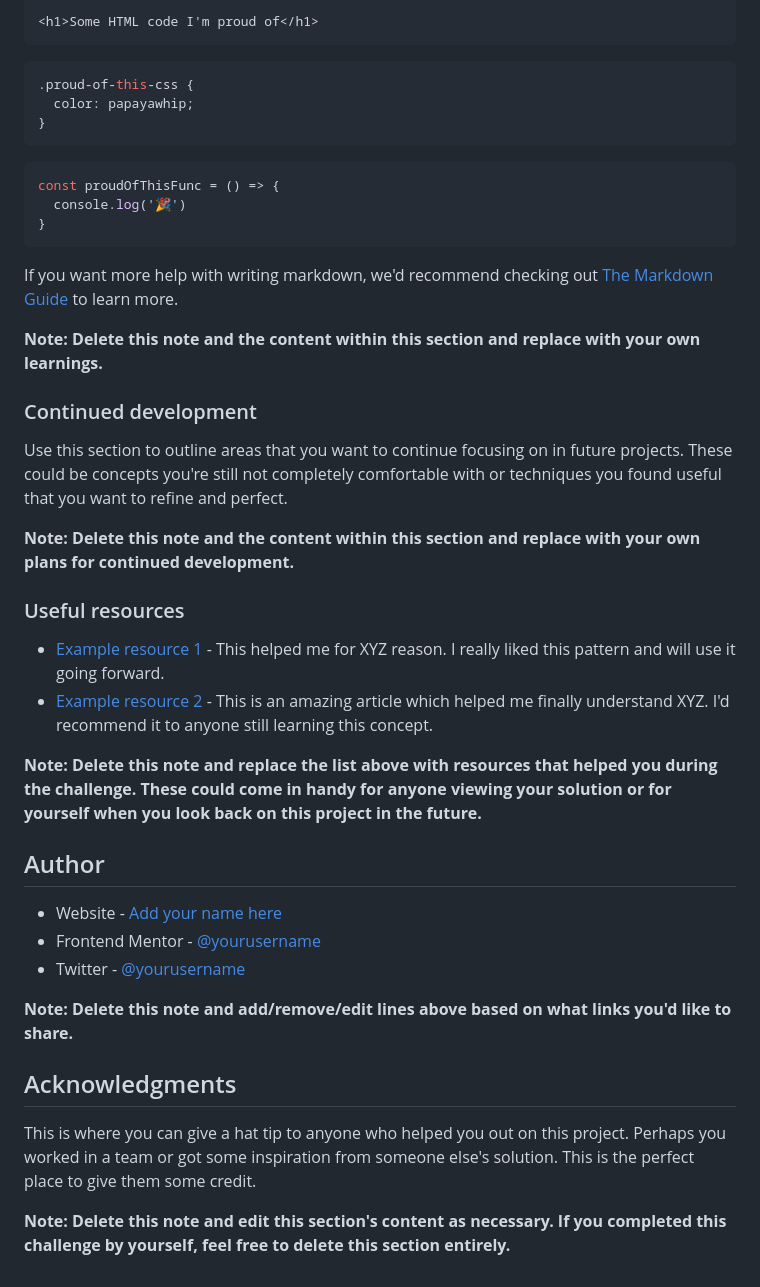
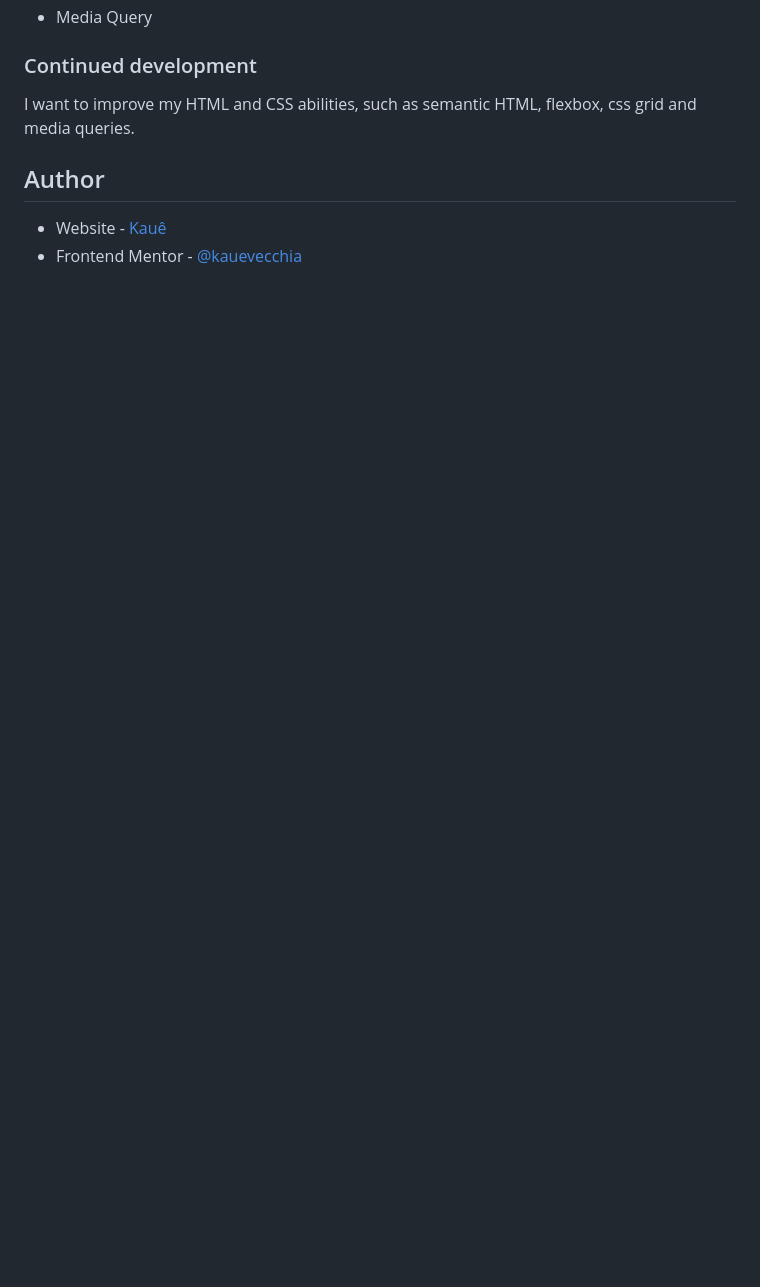
Before and after one commit to kauevecchia/blog-preview-card, a Markdown page: README-template.md, the part around the change printed below. GitHub-like rendering; blank space fills up the shorter version.

````diff
--- a/README-template.md
+++ b/README-template.md
@@ -67,44 +28,10 @@ To see how you can add code snippets, see below:
-```html
-<h1>Some HTML code I'm proud of</h1>
-```
-```css
-.proud-of-this-css {
-  color: papayawhip;
-}
-```
-```js
-const proudOfThisFunc = () => {
-  console.log('🎉')
-}
-```
-
-If you want more help with writing markdown, we'd recommend checking out [The Markdown Guide](https://www.markdownguide.org/) to learn more.
-
-**Note: Delete this note and the content within this section and replace with your own learnings.**
+- Media Query
 
 ### Continued development
 
-Use this section to outline areas that you want to continue focusing on in future projects. These could be concepts you're still not completely comfortable with or techniques you found useful that you want to refine and perfect.
-
-**Note: Delete this note and the content within this section and replace with your own plans for continued development.**
-
-### Useful resources
-
-- [Example resource 1](https://www.example.com) - This helped me for XYZ reason. I really liked this pattern and will use it going forward.
-- [Example resource 2](https://www.example.com) - This is an amazing article which helped me finally understand XYZ. I'd recommend it to anyone still learning this concept.
-
-**Note: Delete this note and replace the list above with resources that helped you during the challenge. These could come in handy for anyone viewing your solution or for yourself when you look back on this project in the future.**
+I want to improve my HTML and CSS abilities, such as semantic HTML, flexbox, css grid and media queries.
 
 ## Author
 
-- Website - [Add your name here](https://www.your-site.com)
-- Frontend Mentor - [@yourusername](https://www.frontendmentor.io/profile/yourusername)
-- Twitter - [@yourusername](https://www.twitter.com/yourusername)
-
-**Note: Delete this note and add/remove/edit lines above based on what links you'd like to share.**
-
-## Acknowledgments
-
-This is where you can give a hat tip to anyone who helped you out on this project. Perhaps you worked in a team or got some inspiration from someone else's solution. This is the perfect place to give them some credit.
-
-**Note: Delete this note and edit this section's content as necessary. If you completed this challenge by yourself, feel free to delete this section entirely.**
+- Website - [Kauê](https://github.com/kauevecchia)
+- Frontend Mentor - [@kauevecchia](https://www.frontendmentor.io/profile/kauevecchia)
````
Also changed, not shown: other parts of README-template.md (+4 -43 lines), assets/images/blog-preview-card-page.jpg (added).
